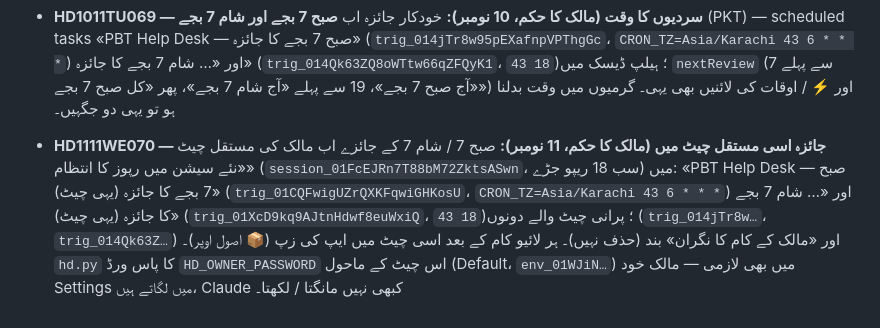
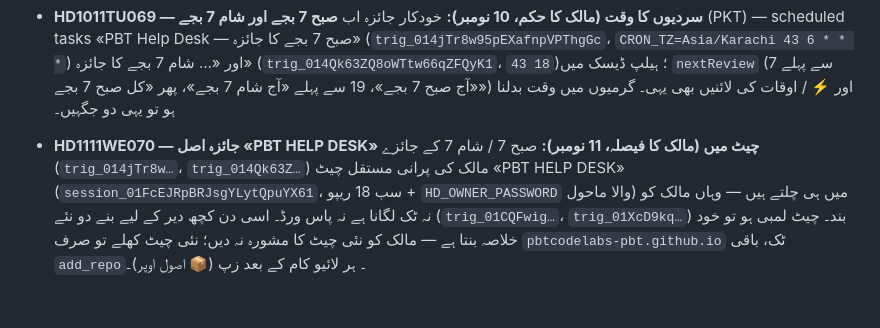
Before and after one commit to pbtcodelabs-pbt/pbtcodelabs-pbt.github.io, a Markdown page: CLAUDE.md, the part around the change. Drawn GitHub-style.

Commit message:
CLAUDE.md: جائزہ اصل PBT HELP DESK چیٹ میں (HD1111WE070 درست) (#124)
Claude-Session: https://claude.ai/code/session_01FcEJRn7T88bM72ZktsASwn

Co-authored-by: Claude <noreply@anthropic.com>

```diff
--- a/CLAUDE.md
+++ b/CLAUDE.md
@@ -120,4 +120,4 @@
 - **AGP1011TU024 (مالک کا حکم — کو-ڈویلپر کی دوسری تصویر + نئی تقسیم AGP1011TU023):** کو-ڈویلپر اور ڈویلپر کا ہوم ایجنٹ والے انداز میں، **پورا پورٹل انگلش** (`.v2body.en` بائیں سے دائیں، Arial؛ مہینوں کے نام انگلش `MN`): `profCard` (نام، Account Type، ID، Referral Code PBT-C / PBT-D + 📋)، `overview` «Company Overview (مہینہ)» — تقسیم کی پٹی `SPLIT_TXT` + 4 خانے (Total Subscriptions، Total Subscription Amount، Google + Maintenance، Agents Commission)؛ «Your Personal Share» (`cdHome`: اس مہینے کا کو-ڈویلپر حصہ، Total Earnings، Total Withdrawals، Your Balance، Request Withdrawal `v2WdReq` / `devHome`: ڈویلپر و کو-ڈویلپر حصہ، گوگل سے وصول / باقی، ٹیم کو ادا، Ready — To Pay، Withdrawal Requests)؛ «All Subscriptions History (Company Record)» (`allSubsTable`: لانے والا، ایجنٹ / Dev / Co-Dev حصہ، Ready / Google) اور «My Personal Transactions»؛ کو-ڈویلپر کے نیچے 4 بٹن Home / Accounts / Withdrawals / Profile۔ Accounts / Payouts / وصولی / اشتہار کی اسکرینیں بھی انگلش (`tr.py` جیسا لفظی بدل)۔ رقم سرور `/fin2` سے — پورٹل خود کچھ نہیں گنتا۔
 - **AGP1011TU025 (مالک کا حکم — جانچ والی جھوٹی فروخت صاف کرنا):** ڈویلپر Accounts کی «Sales / Receipts» میں ہر لائن پر 🗑️ (`v2Void` — تفصیل کے ساتھ دو بار تصدیق + وجہ) → سرور `/fin2 op=void` (مٹتا نہیں: `sale` / `finx` پر `void=1`، ممبرشپ کے `prof.paid` بھی واپس)؛ «🗃️ Removed entries — restore» (`v2Voided` → `op=voided`، ↩️ `v2Unvoid` → `op=unvoid`)؛ پرانا `xdel` بھی اب void؛ ہر کام `finlog` میں۔ کالم «Business» جوڑا۔ ایجنٹوں کی فہرست (لوگوں کا لکھا نام / متن) کبھی ترجمہ / تبدیل نہیں۔
 - **HD1011TU069 — سردیوں کا وقت (مالک کا حکم، 10 نومبر):** خودکار جائزہ اب **صبح 7 بجے اور شام 7 بجے** (PKT) — scheduled tasks «PBT Help Desk — صبح 7 بجے کا جائزہ» (`trig_014jTr8w95pEXafnpVPThgGc`، `CRON_TZ=Asia/Karachi 43 6 * * *`) اور «… شام 7 بجے کا جائزہ» (`trig_014Qk63ZQ8oWTtw66qZFQyK1`، `43 18`)؛ ہیلپ ڈیسک میں `nextReview` (7 سے پہلے «آج صبح 7 بجے»، 19 سے پہلے «آج شام 7 بجے»، پھر «کل صبح 7 بجے») اور ⚡ / اوقات کی لائنیں بھی یہی۔ گرمیوں میں وقت بدلنا ہو تو یہی دو جگہیں۔
-- **HD1111WE070 — جائزہ اسی مستقل چیٹ میں (مالک کا حکم، 11 نومبر):** صبح 7 / شام 7 کے جائزے اب مالک کی مستقل چیٹ «نئے سیشن میں رپوز کا انتظام» (`session_01FcEJRn7T88bM72ZktsASwn`، سب 18 ریپو جڑے) میں: «PBT Help Desk — صبح 7 بجے کا جائزہ (یہی چیٹ)» (`trig_01CQFwigUZrQXKFqwiGHKosU`، `CRON_TZ=Asia/Karachi 43 6 * * *`) اور «… شام 7 بجے کا جائزہ (یہی چیٹ)» (`trig_01XcD9kq9AJtnHdwf8euWxiQ`، `43 18`)؛ پرانی چیٹ والے دونوں (`trig_014jTr8w…`، `trig_014Qk63Z…`) اور «مالک کے کام کا نگران» بند (حذف نہیں)۔ ہر لائیو کام کے بعد اسی چیٹ میں ایپ کی زپ (📦 اصول اوپر)۔ `hd.py` کا پاس ورڈ `HD_OWNER_PASSWORD` اس چیٹ کے ماحول (Default، `env_01WJiN…`) میں بھی لازمی — مالک خود Settings میں لگاتے ہیں، Claude کبھی نہیں مانگتا / لکھتا۔
+- **HD1111WE070 — جائزہ اصل «PBT HELP DESK» چیٹ میں (مالک کا فیصلہ، 11 نومبر):** صبح 7 / شام 7 کے جائزے (`trig_014jTr8w…`، `trig_014Qk63Z…`) مالک کی پرانی مستقل چیٹ «PBT HELP DESK» (`session_01FcEJRpBRJsgYLytQpuYX61`، سب 18 ریپو + `HD_OWNER_PASSWORD` والا ماحول) میں ہی چلتے ہیں — وہاں مالک کو نہ ٹک لگانا ہے نہ پاس ورڈ۔ اسی دن کچھ دیر کے لیے بنے دو نئے (`trig_01CQFwig…`، `trig_01XcD9kq…`) بند۔ چیٹ لمبی ہو تو خود خلاصہ بنتا ہے — مالک کو نئی چیٹ کا مشورہ نہ دیں؛ نئی چیٹ کھلے تو صرف `pbtcodelabs-pbt.github.io` ٹک، باقی `add_repo`۔ ہر لائیو کام کے بعد زپ (📦 اصول اوپر)۔
```
